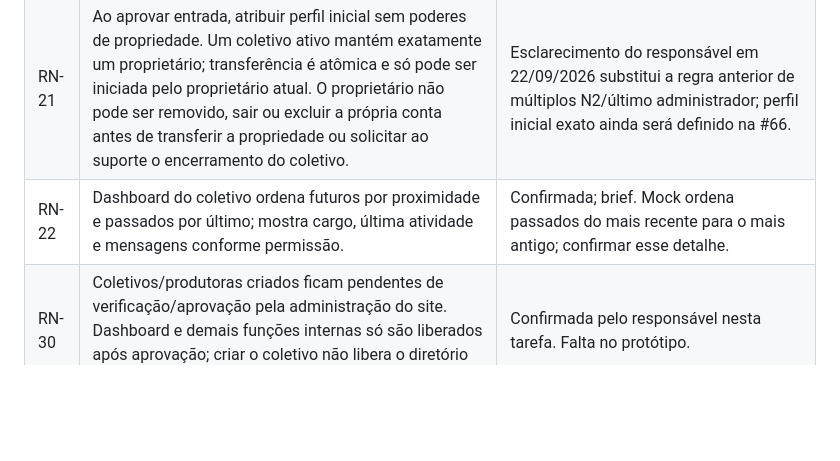
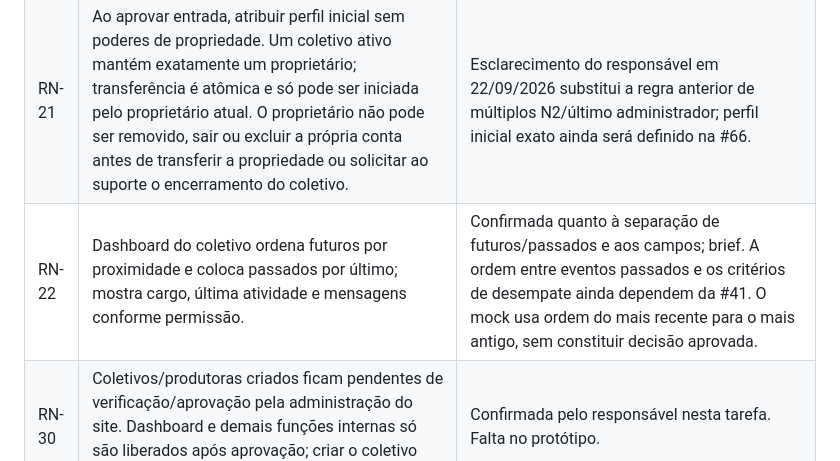
Before and after one commit to IgnisDevNE/CircuitoNE, a Markdown page: docs/business-rules/mvp.md, the part around the change. Drawn GitHub-style; blank space fills up the shorter version.

```diff
--- a/docs/business-rules/mvp.md
+++ b/docs/business-rules/mvp.md
@@ -71,7 +71,7 @@ Presskit, portfólio audiovisual e lista de serviços/equipamentos, incluindo en
 | RN-19 | Proprietário ou membro com as permissões correspondentes aprova/recusa solicitações, atribui perfis e remove membros. Apenas o proprietário transfere a propriedade ou exclui o coletivo. | Gestão do protótipo refinada pelo responsável em 22/09/2026. Ações do catálogo ainda serão fechadas na #66. |
 | RN-20 | Perfil público mostra membros; o nome vira link para o perfil artístico padrão escolhido pelo próprio membro nas opções de conta, quando esse perfil estiver público. A preferência é da conta e vale para todos os coletivos. | Confirmada; brief e `CollectiveProfile.tsx:11`; escolha do padrão nas opções de conta aprovada pelo responsável em 22/09/2026. |
 | RN-21 | Ao aprovar entrada, atribuir perfil inicial sem poderes de propriedade. Um coletivo ativo mantém exatamente um proprietário; transferência é atômica e só pode ser iniciada pelo proprietário atual. O proprietário não pode ser removido, sair ou excluir a própria conta antes de transferir a propriedade ou solicitar ao suporte o encerramento do coletivo. | Esclarecimento do responsável em 22/09/2026 substitui a regra anterior de múltiplos N2/último administrador; perfil inicial exato ainda será definido na #66. |
-| RN-22 | Dashboard do coletivo ordena futuros por proximidade e passados por último; mostra cargo, última atividade e mensagens conforme permissão. | Confirmada; brief. Mock ordena passados do mais recente para o mais antigo; confirmar esse detalhe. |
+| RN-22 | Dashboard do coletivo ordena futuros por proximidade e coloca passados por último; mostra cargo, última atividade e mensagens conforme permissão. | Confirmada quanto à separação de futuros/passados e aos campos; brief. A ordem entre eventos passados e os critérios de desempate ainda dependem da #41. O mock usa ordem do mais recente para o mais antigo, sem constituir decisão aprovada. |
 | RN-30 | Coletivos/produtoras criados ficam pendentes de verificação/aprovação pela administração do site. Dashboard e demais funções internas só são liberados após aprovação; criar o coletivo não libera o diretório profissional. | Confirmada pelo responsável nesta tarefa. Falta no protótipo. |
 
 RN-30 se aplica também ao criador proprietário. Ser proprietário de um coletivo pendente não libera funções de um aprovado. O criador acompanha pedido, pendências e motivo de recusa, com possibilidade de corrigir os dados e reenviar. Administração do site é função operacional distinta da propriedade do coletivo; não atribui acesso automático a CPF ou mensagens pessoais.
```
Also changed, not shown: docs/decisions/0003-phase-zero-toolchain.md (+1 -1 lines), docs/decisions/0006-canonical-ci-suite.md (+2 -2 lines).
